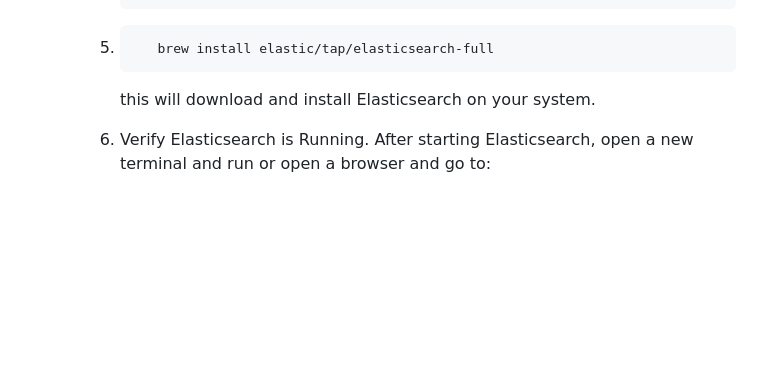
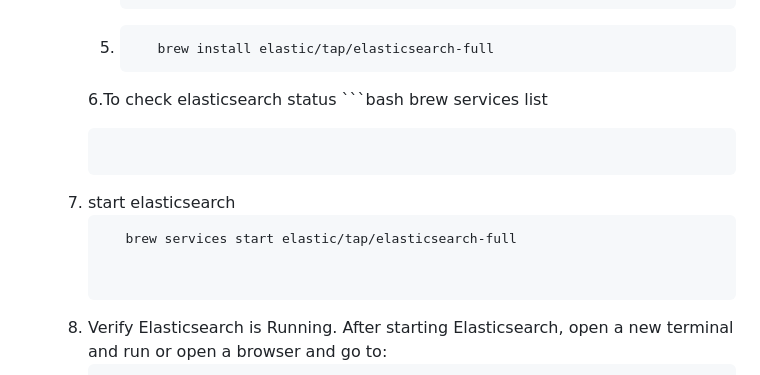
Before and after one commit to PraveenM77/webscrap-project-with-Django, a Markdown page: README.md, the part around the change. Rendered like a GitHub page; blank space fills up the shorter version.

````diff
--- a/README.md
+++ b/README.md
@@ -110,7 +110,13 @@ Follow these steps to get the project up and running on your local machine:
      5. ```bash
            brew install elastic/tap/elasticsearch-full
         ```
-        this will download and install Elasticsearch on your system.
+     6.To check elasticsearch status
+         ```bash
+           brew services list
+        ```
+    7. start elasticsearch
+        ```bash
+           brew services start elastic/tap/elasticsearch-full
 
 
      6. Verify Elasticsearch is Running. After starting Elasticsearch, open a new terminal and run
````
